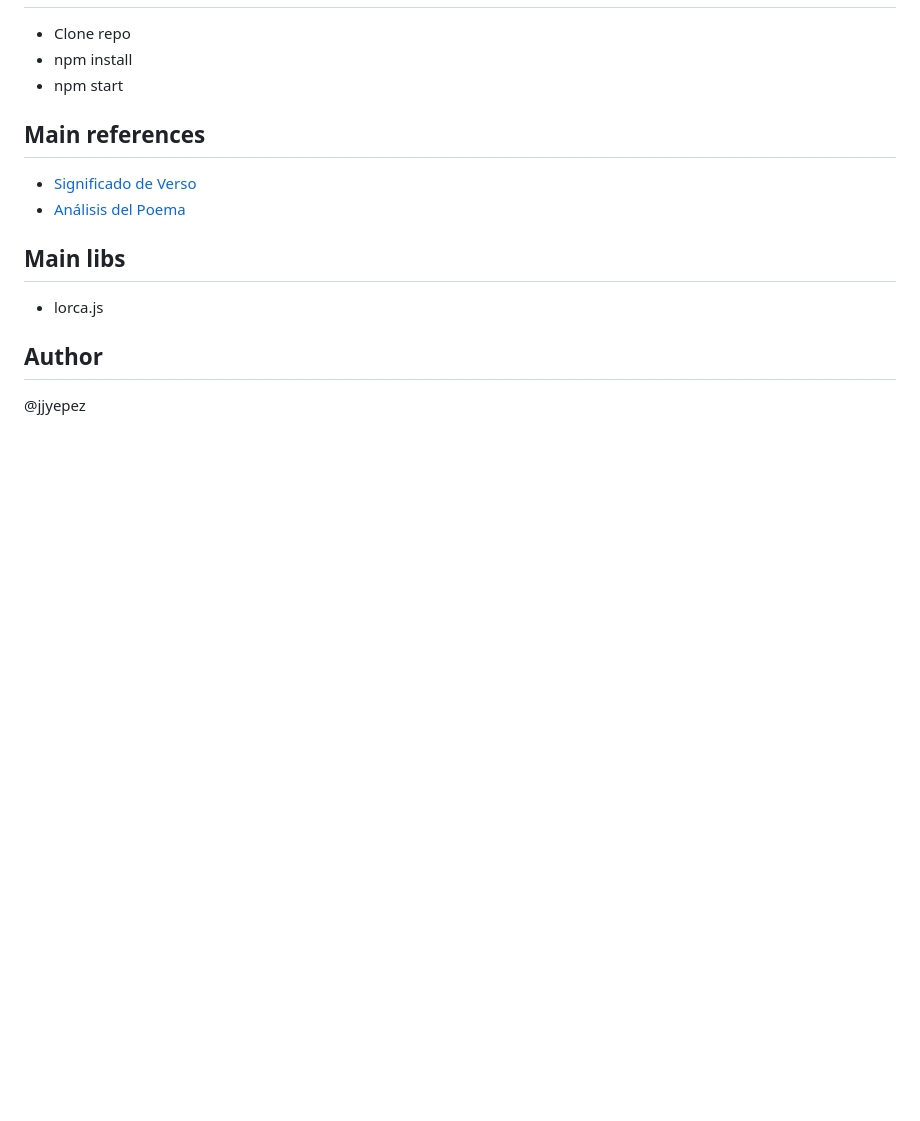
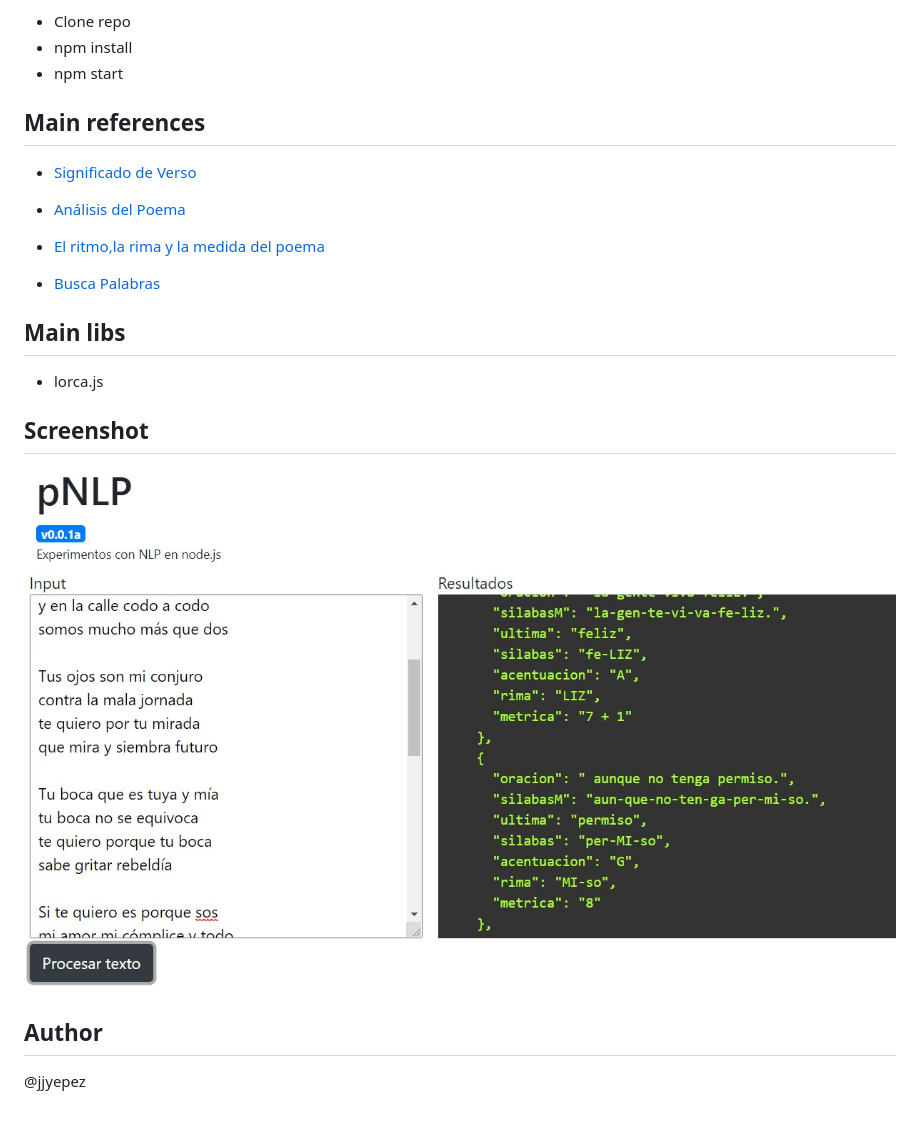
Before and after one commit to jjyepez/z_nlp, a Markdown page: README.md, the part around the change. Drawn GitHub-style; pictures changed too: static/screenshot-01.jpg (added); blank space fills up the shorter version.

Commit message:
Se agregó rima, acentuación y métricas mejoradas

```diff
--- a/README.md
+++ b/README.md
@@ -10,9 +10,15 @@ This is the initial alpha version of these experiments, using NLP with node.js
 ## Main references
 - [Significado de Verso](https://www.significados.com/verso/)
 - [Análisis del Poema](https://www.portaleducativo.net/octavo-basico/191/Analisis-del-poema)
+- [El ritmo,la rima y la medida del poema](https://www.versoscompartidos.com/threads/el-ritmo-la-rima-y-la-medida-del-poema.8634)
+
+- [Busca Palabras](https://buscapalabras.com.ar/)
 
 ## Main libs
 - lorca.js
 
+## Screenshot
+![](static/screenshot-01.jpg)
+
 ## Author
 @jjyepez
```
Also changed, not shown: 6 other files.
